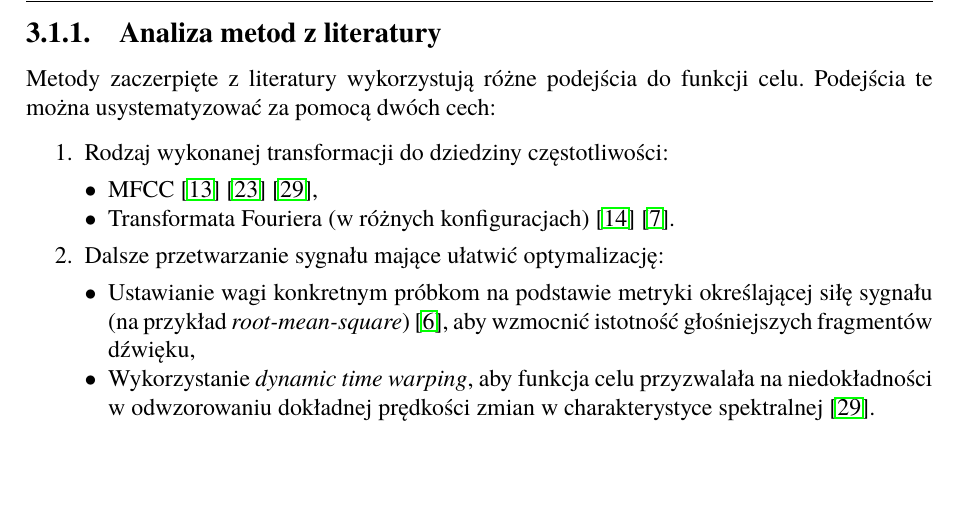
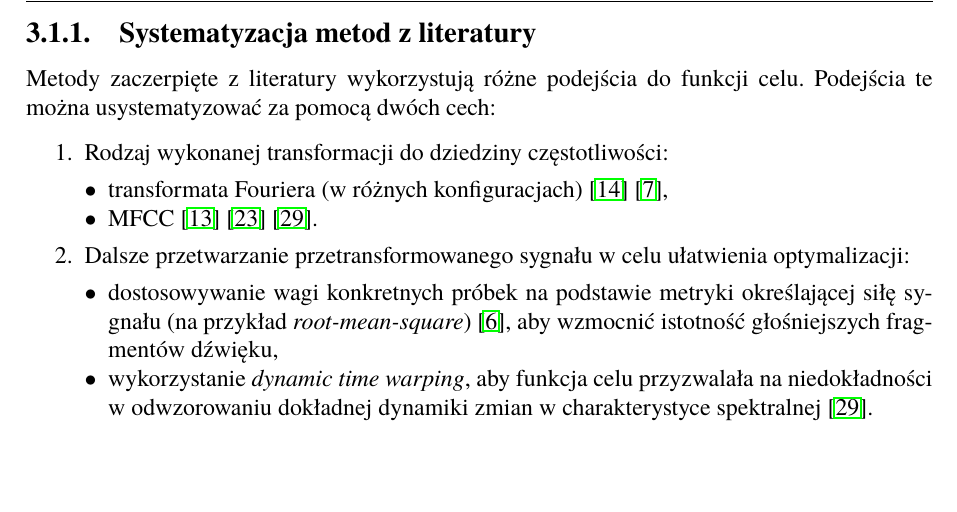
Before and after one commit to Wint3rmute/luthier, a LaTeX thesis (latex/Dyplom.tex, which reads latex/rozdzial03.tex): part of page 24 of 30, cut so that both start at the same text. Compiled offline with pdfLaTeX.

```diff
--- a/latex/rozdzial03.tex
+++ b/latex/rozdzial03.tex
@@ -30,7 +30,7 @@
 rozpoznawania głosu, wykorzystujące współczynniki MFCC oraz
 \textit{dynamic time warping} \cite{mfcc_dtw}.
 
-\subsection{Analiza metod z literatury}
+\subsection{Systematyzacja metod z literatury}
 
 Metody zaczerpięte z literatury wykorzystują różne podejścia do funkcji celu.
 Podejścia te można usystematyzować za pomocą dwóch cech:
@@ -38,16 +38,16 @@
 \begin{enumerate}
   \item Rodzaj wykonanej transformacji do dziedziny częstotliwości:
   \begin{itemize}
-    \item MFCC \cite{ieee_synth_programming} \cite{evolutionary_puredata} \cite{mfcc_dtw},
-    \item Transformata Fouriera (w różnych konfiguracjach) \cite{riffusion} \cite{ddx7}.
+    \item transformata Fouriera (w różnych konfiguracjach) \cite{riffusion} \cite{ddx7},
+    \item MFCC \cite{ieee_synth_programming} \cite{evolutionary_puredata} \cite{mfcc_dtw}.
   \end{itemize}
-  \item Dalsze przetwarzanie sygnału mające ułatwić optymalizację:
+  \item Dalsze przetwarzanie przetransformowanego sygnału w celu ułatwienia optymalizacji:
     \begin{itemize}
-      \item Ustawianie wagi konkretnym próbkom na podstawie metryki określającej siłę sygnału
+      \item dostosowywanie wagi konkretnych próbek na podstawie metryki określającej siłę sygnału
         (na przykład \textit{root-mean-square})
         \cite{parallel_evolutionary_optimization_synth_parameters},
         aby wzmocnić istotność głośniejszych fragmentów dźwięku,
-      \item Wykorzystanie \textit{dynamic time warping}, aby funkcja celu przyzwalała na
-        niedokładności w odwzorowaniu dokładnej prędkości zmian w charakterystyce spektralnej \cite{mfcc_dtw}.
+      \item wykorzystanie \textit{dynamic time warping}, aby funkcja celu przyzwalała na
+        niedokładności w odwzorowaniu dokładnej dynamiki zmian w charakterystyce spektralnej \cite{mfcc_dtw}.
     \end{itemize}
 \end{enumerate}
```
Also changed, not shown: latex/Dyplom.pdf.
